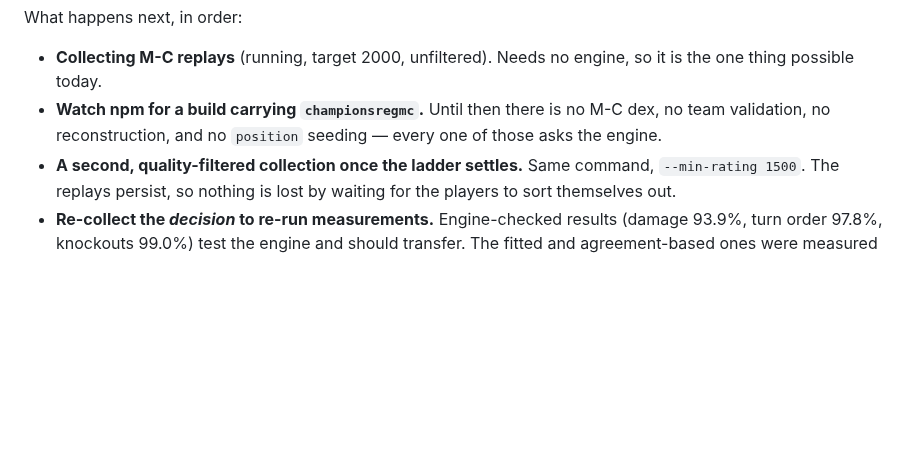
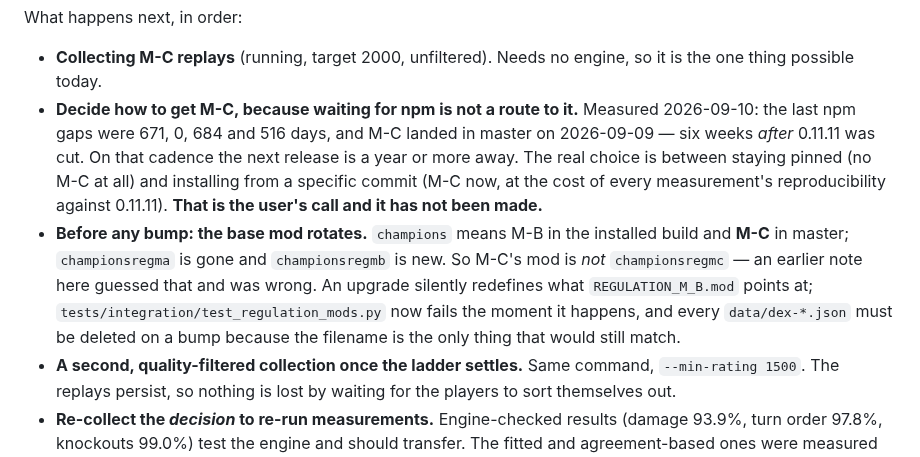
Before and after one commit to tugayapucu/Pokemaster-ai, a Markdown page: BACKLOG.md, the part around the change. Drawn GitHub-style; blank space fills up the shorter version.

Commit message:
docs(backlog): M-C's mod is `champions`, not `championsregmc`
The item said to watch npm for a build carrying `championsregmc`. That
name was a guess and it is wrong: the base mod rotates, so in master M-C
*is* `champions` and M-B has been frozen into `championsregmb`. A watch
looking for the guessed name would never have fired.

Replaced with what was measured -- the npm cadence that makes waiting
unworkable, and the decision that is actually open.

Co-Authored-By: Claude Opus 5 <noreply@anthropic.com>

```diff
--- a/BACKLOG.md
+++ b/BACKLOG.md
@@ -100,9 +100,20 @@ What happens next, in order:
 
 - **Collecting M-C replays** (running, target 2000, unfiltered). Needs no
   engine, so it is the one thing possible today.
-- **Watch npm for a build carrying `championsregmc`.** Until then there is no
-  M-C dex, no team validation, no reconstruction, and no `position` seeding —
-  every one of those asks the engine.
+- **Decide how to get M-C, because waiting for npm is not a route to it.**
+  Measured 2026-09-10: the last npm gaps were 671, 0, 684 and 516 days, and
+  M-C landed in master on 2026-09-09 — six weeks *after* 0.11.11 was cut. On
+  that cadence the next release is a year or more away. The real choice is
+  between staying pinned (no M-C at all) and installing from a specific commit
+  (M-C now, at the cost of every measurement's reproducibility against
+  0.11.11). **That is the user's call and it has not been made.**
+- **Before any bump: the base mod rotates.** `champions` means M-B in the
+  installed build and **M-C** in master; `championsregma` is gone and
+  `championsregmb` is new. So M-C's mod is *not* `championsregmc` — an earlier
+  note here guessed that and was wrong. An upgrade silently redefines what
+  `REGULATION_M_B.mod` points at; `tests/integration/test_regulation_mods.py`
+  now fails the moment it happens, and every `data/dex-*.json` must be deleted
+  on a bump because the filename is the only thing that would still match.
 - **A second, quality-filtered collection once the ladder settles.** Same
   command, `--min-rating 1500`. The replays persist, so nothing is lost by
   waiting for the players to sort themselves out.
```
